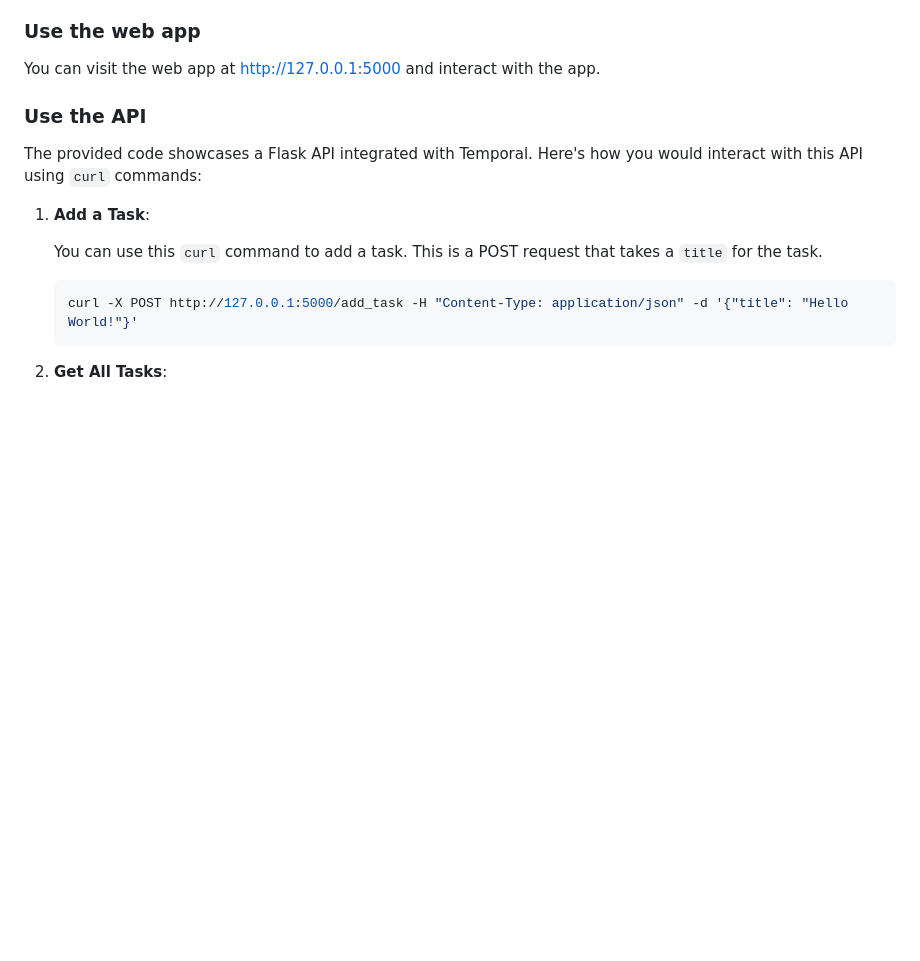
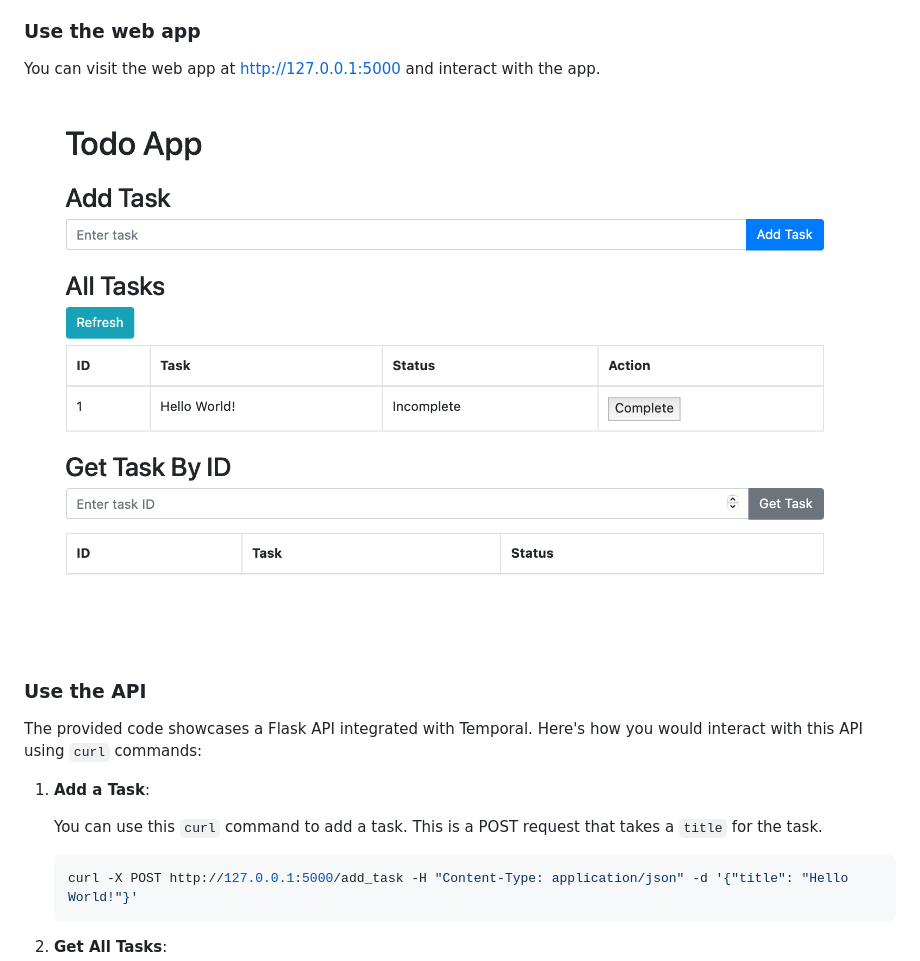
Before and after one commit to rachfop/temporal-sqlalchemy, a Markdown page: README.md, the part around the change. GitHub-like rendering; pictures changed too: static/to-do-web.png (added); blank space fills up the shorter version.

Commit message:
Add web app png

```diff
--- a/README.md
+++ b/README.md
@@ -82,6 +82,8 @@ Choose one of the following options:
 
 You can visit the web app at http://127.0.0.1:5000 and interact with the app.
 
+![](static/to-do-web.png)
+
 ### Use the API
 
 The provided code showcases a Flask API integrated with Temporal.
```
